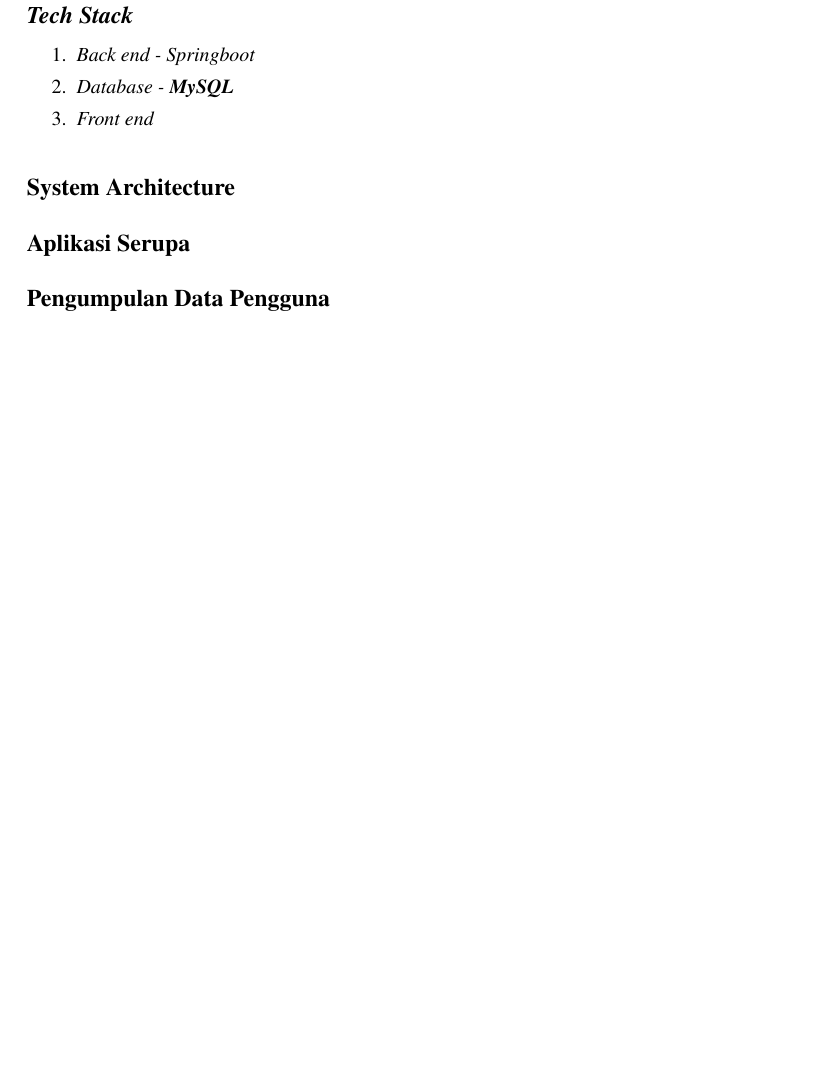
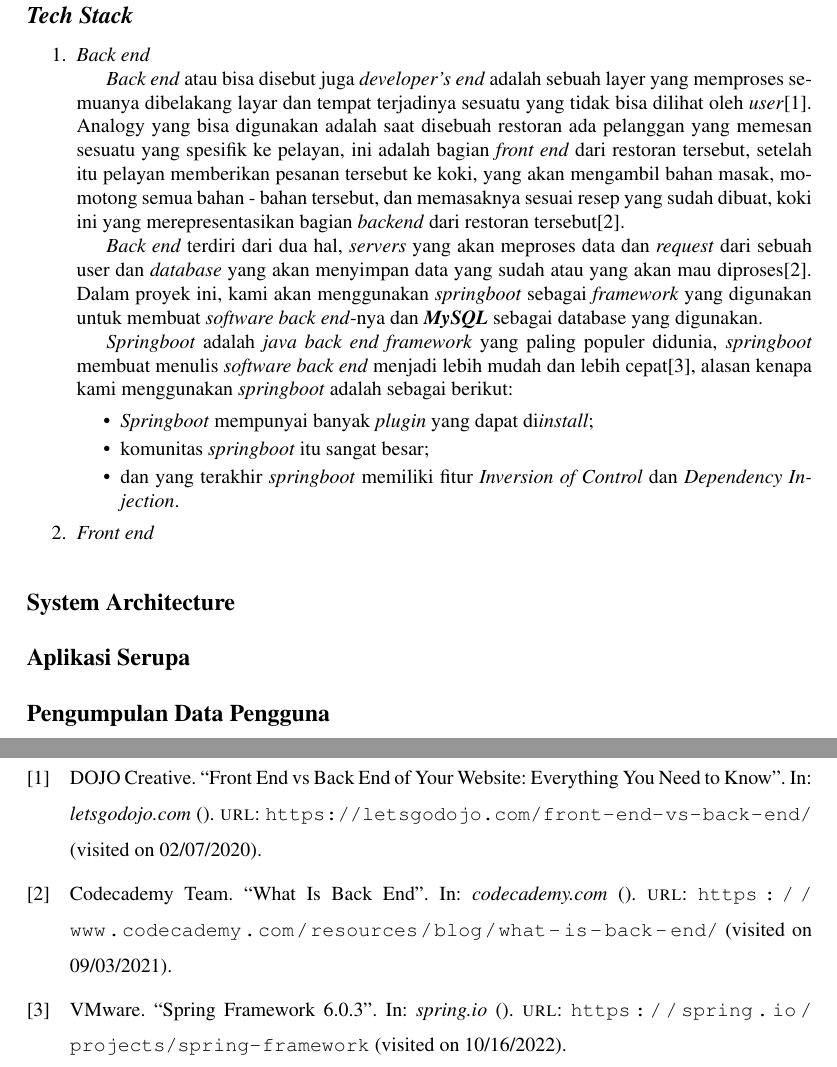
Before and after one commit to aldihsuhandi/skripsi-2023, a LaTeX document (proposal/latex/proposal.tex): part of page 5 of 5 before the commit and two parts of pages 5 and 6 of 6 after it, the two joined at a grey line, cut so that both start at the same text, the shorter picture padded with empty space. Compiled offline with pdfLaTeX.

Commit message:
finish tech stack

```diff
--- a/proposal/latex/proposal.tex
+++ b/proposal/latex/proposal.tex
@@ -69,8 +69,19 @@
 \subsection*{\textit{Tech Stack}}
 \addcontentsline{toc}{subsection}{\protect\numberline{}\textit{Tech Stack}}
 \begin{enumerate}
-    \item \textit{Back end - Springboot}
-    \item \textit{Database - \textbf{MySQL}}
+    \item \textit{Back end}
+
+    \textit{Back end} atau bisa disebut juga \textit{developer's end} adalah sebuah layer yang memproses semuanya dibelakang layar dan tempat terjadinya sesuatu yang tidak bisa dilihat oleh \textit{user}\autocite{letsgodojo-frontend-backend}. Analogy yang bisa digunakan adalah saat disebuah restoran ada pelanggan yang memesan sesuatu yang spesifik ke pelayan, ini adalah bagian \textit{front end} dari restoran tersebut, setelah itu pelayan memberikan pesanan tersebut ke koki, yang akan mengambil bahan masak, momotong semua bahan - bahan tersebut, dan memasaknya sesuai resep yang sudah dibuat, koki ini yang merepresentasikan bagian \textit{backend} dari restoran tersebut\autocite{codecademy-backend}.
+
+    \textit{Back end} terdiri dari dua hal, \textit{servers} yang akan meproses data dan \textit{request} dari sebuah user dan \textit{database} yang akan menyimpan data yang sudah atau yang akan mau diproses\autocite{codecademy-backend}. Dalam proyek ini, kami akan menggunakan \textit{springboot} sebagai \textit{framework} yang digunakan untuk membuat \textit{software back end}-nya dan \textit{\textbf{MySQL}} sebagai database yang digunakan.
+
+    \textit{Springboot} adalah \textit{java back end framework} yang paling populer didunia, \textit{springboot} membuat menulis \textit{software back end} menjadi lebih mudah dan lebih cepat\autocite{spring-framework}, alasan kenapa kami menggunakan \textit{springboot} adalah sebagai berikut:
+    \begin{itemize}
+        \item \textit{Springboot} mempunyai banyak \textit{plugin} yang dapat di\textit{install};
+        \item komunitas \textit{springboot} itu sangat besar;
+        \item dan yang terakhir \textit{springboot} memiliki fitur \textit{Inversion of Control} dan \textit{Dependency Injection}.
+    \end{itemize}
+
     \item \textit{Front end}
 \end{enumerate}
 % mysql
```
Also changed, not shown: proposal/latex/citation.bib (+8 -0 lines).
